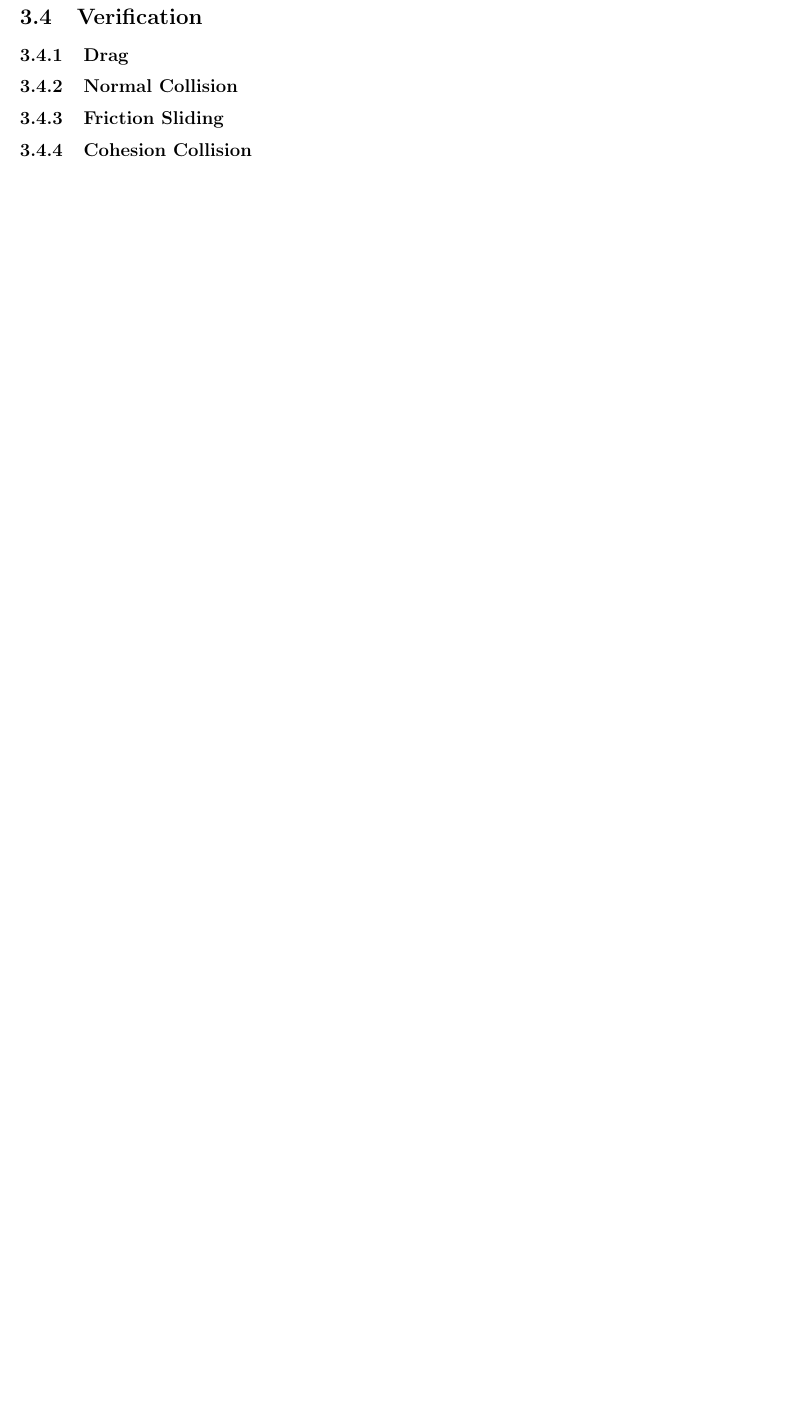
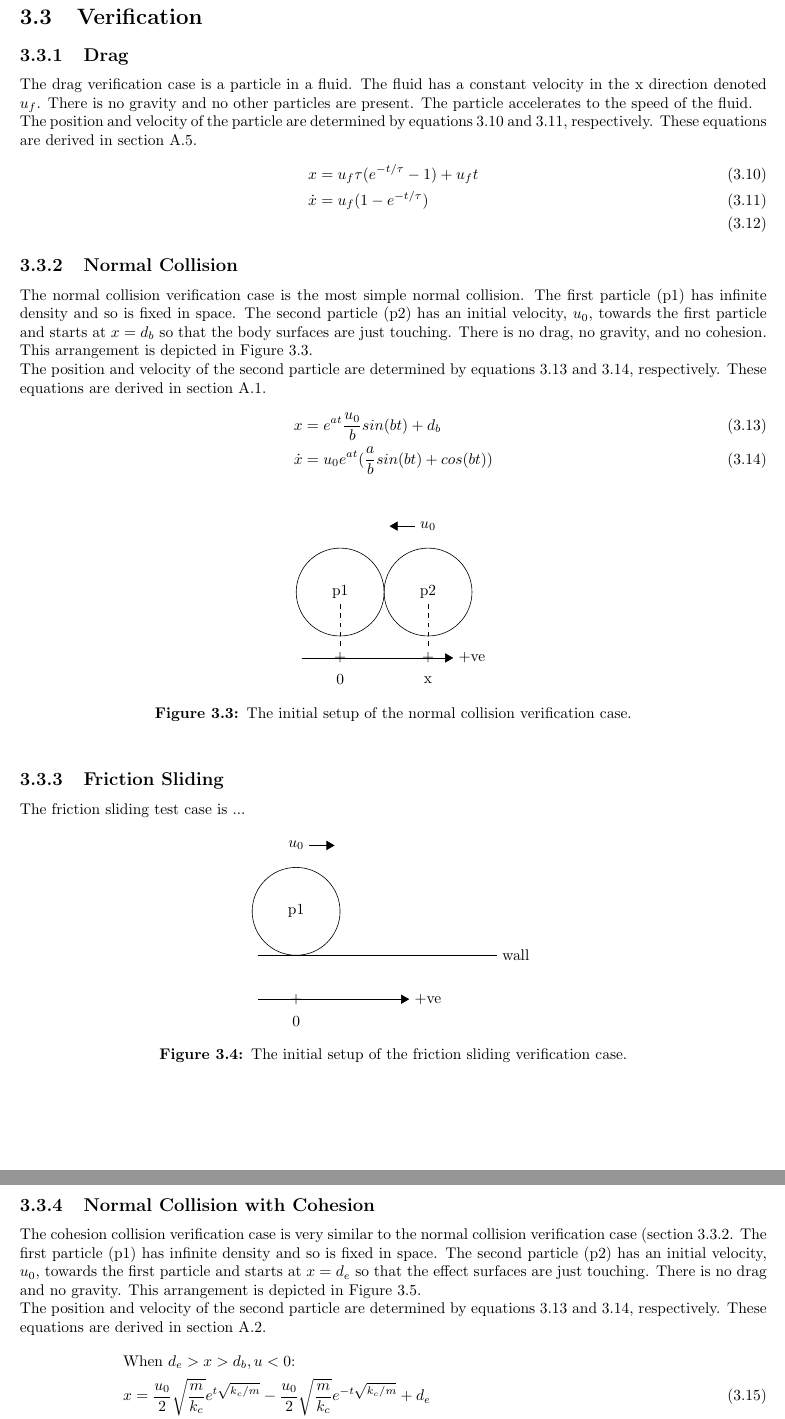
Before and after one commit to Xorgon/IP-Report, a LaTeX thesis (Report.tex, which reads figures/normal_collision.tex, figures/sliding.tex): part of page 15 of 40 before the commit and two parts of pages 15 and 16 of 39 after it, the two joined at a grey line, cut so that both start at the same text, the shorter picture padded with empty space. Compiled offline with pdfLaTeX.

Commit message:
Added verification case diagrams and descriptions.

```diff
--- a/Report.tex
+++ b/Report.tex
@@ -10,6 +10,7 @@
 \usepackage{graphicx}
 \usepackage[left=2cm,right=2cm,top=2cm,bottom=2cm]{geometry}
 \usepackage{tikz}
+\usetikzlibrary{arrows}
 \usepackage[intoc, english]{nomencl}
 \makenomenclature
 \author{Elijah Andrews}
@@ -261,6 +261,46 @@ This analysis was performed using the Python implementation discussed in Chapter
 \section{Verification}
 \label{sec:verification}
 \subsection{Drag}
+The drag verification case is a particle in a fluid. The fluid has a constant velocity in the x direction denoted $u_f$. There is no gravity and no other particles are present. The particle accelerates to the speed of the fluid.
+\\The position and velocity of the particle are determined by equations \ref{eq:drag position} and \ref{eq:drag velocity}, respectively. These equations are derived in section \ref{der:drag}.
+\begin{align}
+&x = u_f \tau (e^{-t/\tau} - 1) + u_f t \label{eq:drag position} \\
+&\dot{x} = u_f (1 - e^{-t/\tau}) \label{eq:drag velocity} \\
+\end{align}
 \subsection{Normal Collision}
+\label{sec:normal collision verification}
+The normal collision verification case is the most simple normal collision. The first particle (p1) has infinite density and so is fixed in space. The second particle (p2) has an initial velocity, $u_0$, towards the first particle and starts at $x = d_b$ so that the body surfaces are just touching. There is no drag, no gravity, and no cohesion. This arrangement is depicted in Figure \ref{fig:normal collision}.
+\\The position and velocity of the second particle are determined by equations \ref{eq:normal collision position} and \ref{eq:normal collision velocity}, respectively. These equations are derived in section \ref{der:normal collision}.
+\begin{align}
+&x = e^{at} \dfrac{u_0}{b} sin(bt) + d_b \label{eq:normal collision position} \\
+&\dot{x} = u_0 e^{at} (\dfrac{a}{b} sin(bt) + cos(bt)) \label{eq:normal collision velocity}
+\end{align}
+\begin{figure}[!ht]
+\centering
+\input{figures/normal_collision.tex}
+\caption{The initial setup of the normal collision verification case.}
+\label{fig:normal collision}
+\end{figure}
 \subsection{Friction Sliding}
-\subsection{Cohesion Collision}
+The friction sliding test case is ...
+\begin{figure}[!ht]
+\centering
+\input{figures/sliding.tex}
+\caption{The initial setup of the friction sliding verification case.}
+\label{fig:friction sliding}
+\end{figure}
+\subsection{Normal Collision with Cohesion}
+The cohesion collision verification case is very similar to the normal collision verification case (section \ref{sec:normal collision verification}. The first particle (p1) has infinite density and so is fixed in space. The second particle (p2) has an initial velocity, $u_0$, towards the first particle and starts at $x = d_e$ so that the effect surfaces are just touching. There is no drag and no gravity. This arrangement is depicted in Figure \ref{fig:cohesion collision}.
+\\The position and velocity of the second particle are determined by equations \ref{eq:normal collision position} and \ref{eq:normal collision velocity}, respectively. These equations are derived in section \ref{der:normal collision with cohesion}.
+\begin{align}
+&\text{When $d_e > x > d_b, u < 0$:} \nonumber \\
+&x = \dfrac{u_0}{2} \sqrt{\dfrac{m}{k_c}} e^{t \sqrt{k_c / m}} - \dfrac{u_0}{2} \sqrt{\dfrac{m}{k_c}} e^{- t \sqrt{k_c / m}} + d_e \\
+&\dot{x} = \dfrac{u_0}{2} e^{t \sqrt{k_c / m}} + \dfrac{u_0}{2} e^{- t \sqrt{k_c / m}} \\ \nonumber \\
+&\text{When $x < d_b$:} \nonumber \\
+&x = e^{at} (\dfrac{u_i - ac}{b} sin(bt) + c cos (bt)) + \dfrac{k_e d_b - k_c d_e}{k_e - k_c} \\
+&\dot{x} = e^{at}\Big(\Big(\dfrac{u_i - ac}{b} a - \dfrac{k_c (d_e - d_b)}{k_e - k_c} b\Big)sin(bt) + \Big(\dfrac{u_i - ac}{b} b + \dfrac{k_c (d_e - d_b)}{k_e - k_c} a\Big) cos(bt)\Big) \\ \nonumber \\
+&\text{When $d_e > x > d_b, u > 0$:} \nonumber \\
+&x = e^{at} (\dfrac{u_i - ac}{b} sin(bt) + c cos (bt)) + \dfrac{k_e d_b - k_c d_e}{k_e - k_c} \\
+&\dot{x} = e^{at}\Big(\Big(\dfrac{u_i - ac}{b} a - \dfrac{k_c (d_e - d_b)}{k_e - k_c} b\Big)sin(bt) + \Big(\dfrac{u_i - ac}{b} b + \dfrac{k_c (d_e - d_b)}{k_e - k_c} a\Big) cos(bt)\Big) \\ \nonumber \\
+&\text{Where: } a = \dfrac{-\eta}{2m} \text{,    } b = \dfrac{\sqrt{4mk_e - \eta ^ 2}}{2m} \text{,    } c = \dfrac{k_c (d_e - d_b)}{k_e - k_c} \nonumber
+\end{align}
@@ -267,3 +311,5 @@ This analysis was performed using the Python implementation discussed in Chapter
+\label{fig:cohesion collision}
+\end{figure}
 \chapter{Python Implementation}
 \textit{The majority of this is disorganised. The main point is that the structure will be:
 \\- Overview (general overview of what and why)
--- /dev/null
+++ b/figures/normal_collision.tex
@@ -0,0 +1,20 @@
+\usetikzlibrary{arrows}
+\begin{tikzpicture}
+
+\draw  (0,0) ellipse (1 and 1);
+\draw  (2,0) ellipse (1 and 1);
+\node (v5) at (0,0) {p1};
+\node (v1) at (2,0) {p2};
+\node (v4) at (-1,-1.5) {};
+\node (v3) at (3,-1.5) {+ve};
+\draw [-triangle 60] (v4) edge (v3);
+\node (v6) at (0,-1.5) {+};
+\node (v7) at (2,-1.5) {+};
+\node at (0,-2) {0};
+\node at (2,-2) {x};
+\draw [dashed] (v5) edge (v6);
+\draw [dashed] (v1) edge (v7);
+\node (v2) at (2,1.5) {$u_0$};
+\node (v8) at (1,1.5) {};
+\draw [-triangle 60] (v2) edge (v8);
+\end{tikzpicture}
--- /dev/null
+++ b/figures/sliding.tex
@@ -0,0 +1,17 @@
+\usetikzlibrary{arrows}
+\begin{tikzpicture}
+
+\node (v1) at (-4.5,-1) {};
+\node (v2) at (1.5,-1) {wall};
+\draw (v1) edge (v2);
+\draw (-3.5,0) ellipse (1 and 1);
+\node (v3) at (-3.5,1.5) {$u_0$};
+\node (v4) at (-2.5,1.5) {};
+\draw [-triangle 60] (v3) edge (v4);
+\node (v5) at (-4.5,-2) {};
+\node (v6) at (-0.5,-2) {+ve};
+\draw [-triangle 60] (v5) edge (v6);
+\node at (-3.5,-2) {+};
+\node at (-3.5,-2.5) {0};
+\node at (-3.5,0) {p1};
+\end{tikzpicture}
```
Also changed, not shown: figures/cohesion_collision.tex (added, +22 -0 lines), Report.pdf, Report.tex (67 more changed lines).
